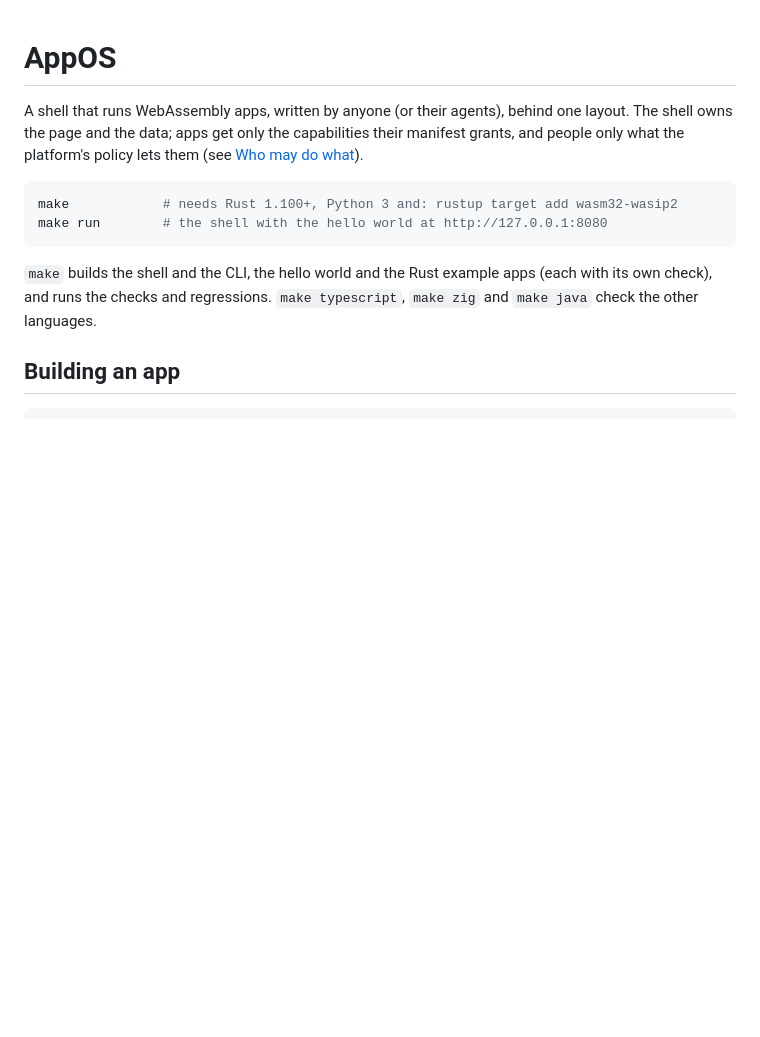
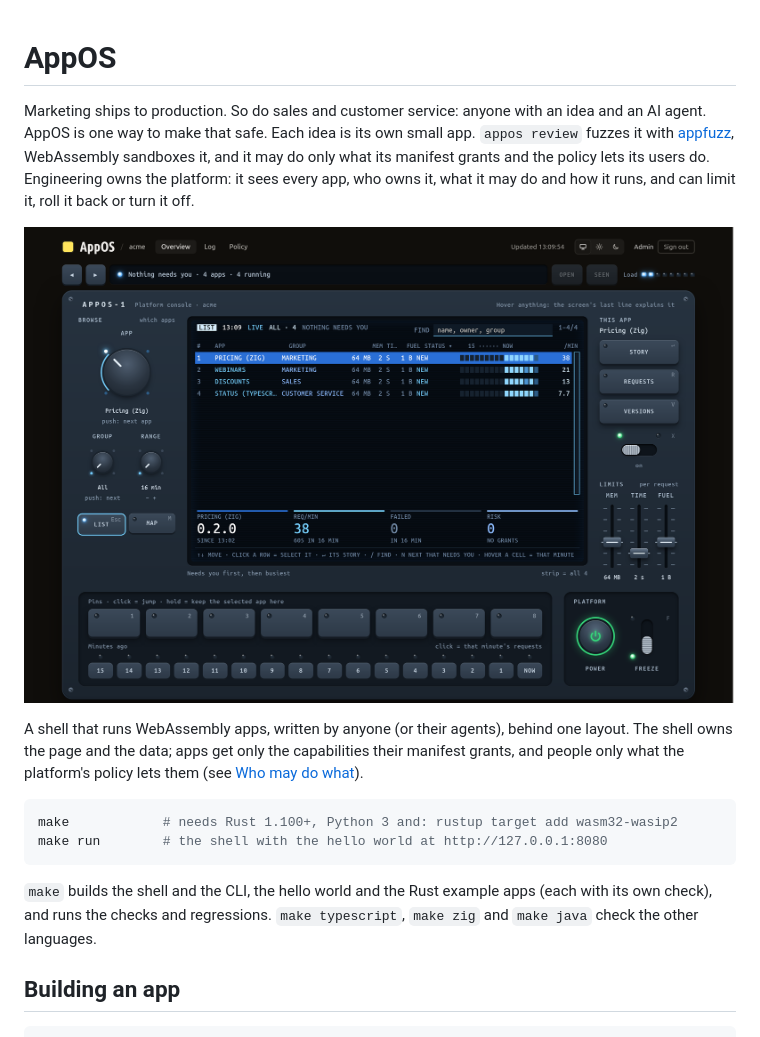
Before and after one commit to StephanSchmidt/appos, a Markdown page: README.md, the part around the change. GitHub-like rendering; pictures changed too: docs/admin.png (added); blank space fills up the shorter version.

Commit message:
README: what AppOS is for, and the admin console
Co-Authored-By: Claude Opus 5.5 <noreply@anthropic.com>

```diff
--- a/README.md
+++ b/README.md
@@ -1,4 +1,14 @@
 # AppOS
+
+Marketing ships to production. So do sales and customer service: anyone
+with an idea and an AI agent. AppOS is one way to make that safe. Each
+idea is its own small app. `appos review` fuzzes it with
+[appfuzz](https://appfuzz.dev), WebAssembly sandboxes it, and it may do
+only what its manifest grants and the policy lets its users do.
+Engineering owns the platform: it sees every app, who owns it, what it
+may do and how it runs, and can limit it, roll it back or turn it off.
+
+![The AppOS admin console in dark mode: four apps from Marketing, Sales and Customer service with their limits, live requests per minute and failures, and the controls to roll back, limit or turn off an app](docs/admin.png)
 
 A shell that runs WebAssembly apps, written by anyone (or their agents),
 behind one layout. The shell owns the page and the data; apps get only the
```
Also changed, not shown: 1 other file.
